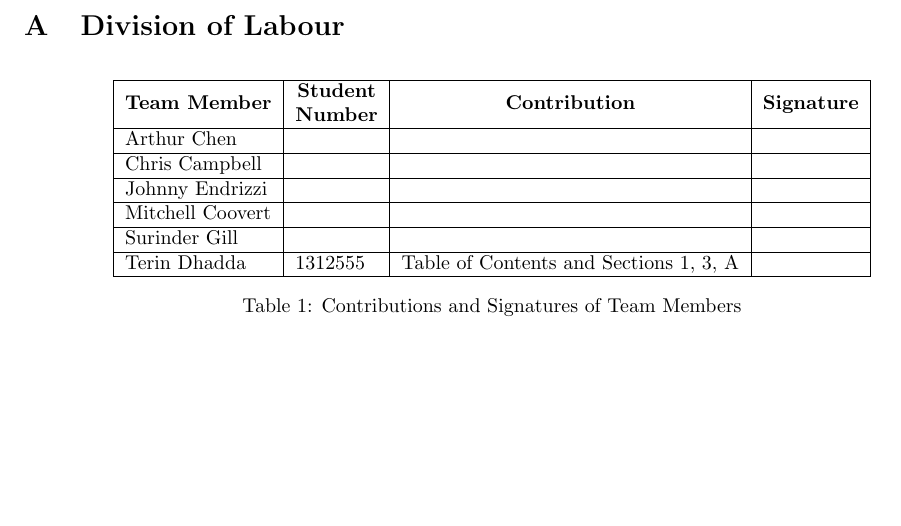
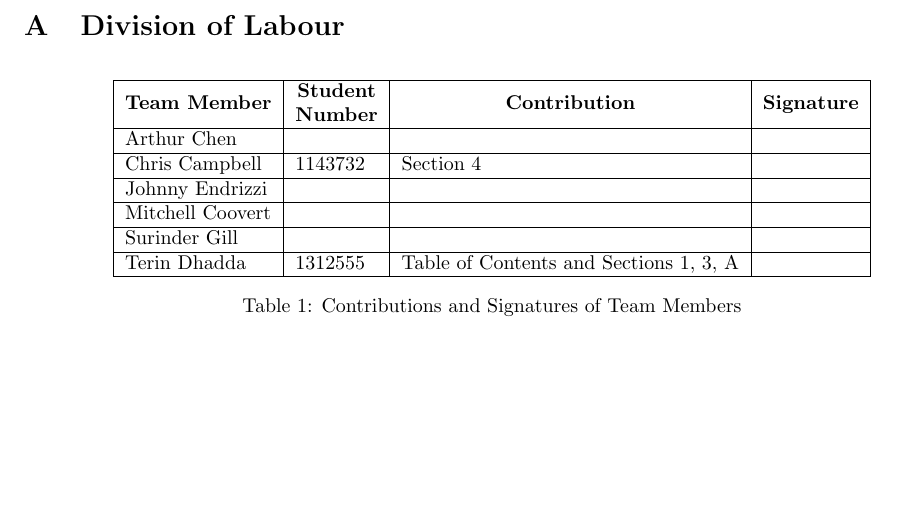
Before and after one commit to chena6/C3P0, a LaTeX document (personal_folders/terin/Deliverable1_Template.tex): part of page 10 of 11, cut so that both start at the same text. Compiled offline with pdfLaTeX.

Commit message:
tex being stupid so I have to push

```diff
--- a/personal_folders/terin/Deliverable1_Template.tex
+++ b/personal_folders/terin/Deliverable1_Template.tex
@@ -580,7 +580,7 @@ This section of the SRS should contain all of the software requirements to a lev
 \hline
 \multicolumn{1}{|c|}{\textbf{Team Member}} & \multicolumn{1}{c|}{\textbf{\begin{tabular}[c]{@{}c@{}}Student \\ Number\end{tabular}}} & \multicolumn{1}{c|}{\textbf{Contribution}} & \multicolumn{1}{c|}{\textbf{Signature}} \\ \hline
 Arthur Chen &  &  &  \\ \hline
-Chris Campbell &  &  &  \\ \hline
+Chris Campbell & 1143732 & Section 4 &  \\ \hline
 Johnny Endrizzi &  &  &  \\ \hline
 Mitchell Coovert &  &  &  \\ \hline
 Surinder Gill &  &  &  \\ \hline
```
Also changed, not shown: personal_folders/terin/Deliverable1_Template.pdf, 4 other files.
